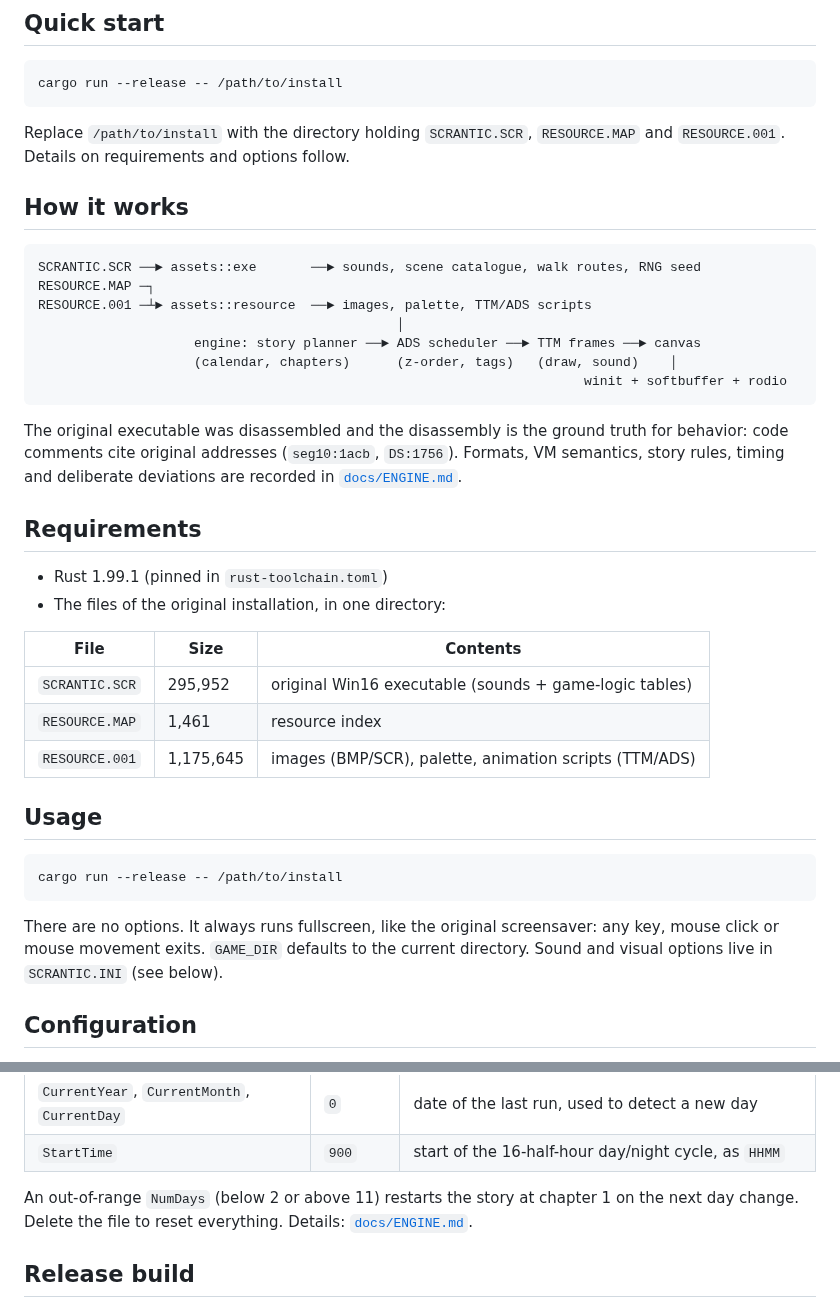
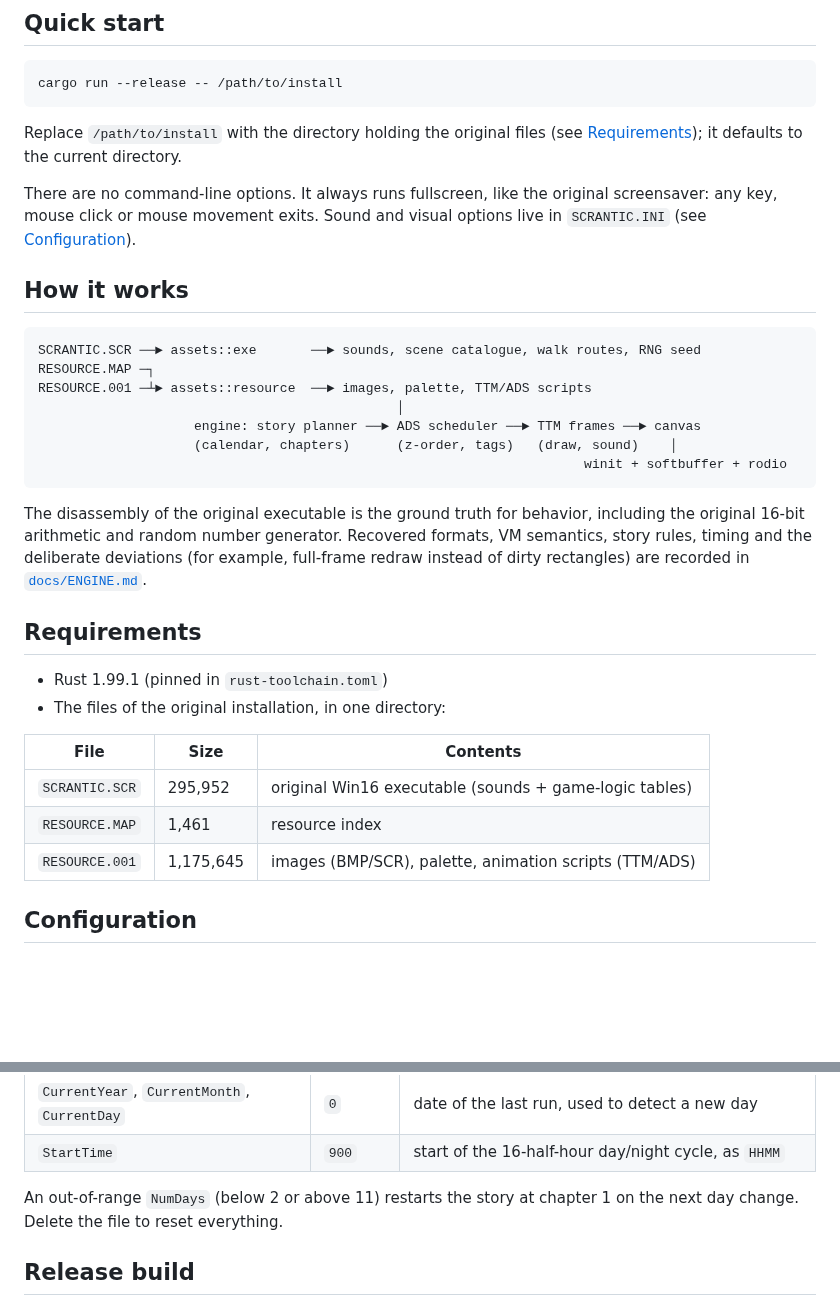
Before and after one commit to balaji-ml-eng/open-scrantic, a Markdown page: README.md, 2 parts joined by grey strips. GitHub-like rendering; blank space fills up the shorter version.

````diff
--- a/README.md
+++ b/README.md
@@ -19,8 +25,12 @@ the **original installed files**. No game data is shipped in this repository.
 cargo run --release -- /path/to/install
 ```
 
-Replace `/path/to/install` with the directory holding `SCRANTIC.SCR`, `RESOURCE.MAP` and
-`RESOURCE.001`. Details on requirements and options follow.
+Replace `/path/to/install` with the directory holding the original files (see
+[Requirements](#requirements)); it defaults to the current directory.
+
+There are no command-line options. It always runs fullscreen, like the original screensaver: any
+key, mouse click or mouse movement exits. Sound and visual options live in `SCRANTIC.INI` (see
+[Configuration](#configuration)).
 
 ## How it works
 
@@ -34,9 +44,10 @@ RESOURCE.001 ─┴► assets::resource  ──► images, palette, TTM/ADS scri
                                                                       winit + softbuffer + rodio
 ```
 
-The original executable was disassembled and the disassembly is the ground truth for behavior:
-code comments cite original addresses (`seg10:1acb`, `DS:1756`). Formats, VM semantics, story
-rules, timing and deliberate deviations are recorded in [`docs/ENGINE.md`](docs/ENGINE.md).
+The disassembly of the original executable is the ground truth for behavior, including the original
+16-bit arithmetic and random number generator. Recovered formats, VM semantics, story rules, timing
+and the deliberate deviations (for example, full-frame redraw instead of dirty rectangles) are
+recorded in [`docs/ENGINE.md`](docs/ENGINE.md).
 
 ## Requirements
 
@@ -48,16 +59,6 @@ rules, timing and deliberate deviations are recorded in [`docs/ENGINE.md`](docs/
 | `SCRANTIC.SCR` | 295,952     | original Win16 executable (sounds + game-logic tables)       |
 | `RESOURCE.MAP` | 1,461       | resource index                                               |
 | `RESOURCE.001` | 1,175,645   | images (BMP/SCR), palette, animation scripts (TTM/ADS)       |
-
-## Usage
-
-```sh
-cargo run --release -- /path/to/install
-```
-
-There are no options. It always runs fullscreen, like the original screensaver: any key, mouse click
-or mouse movement exits. `GAME_DIR` defaults to the current directory. Sound and visual options live
-in `SCRANTIC.INI` (see below).
 
 ## Configuration
 
@@ -86,7 +87,7 @@ the program is closed. Keys are case-insensitive; unknown keys and non-numeric v
 | `StartTime`    | `900`   | start of the 16-half-hour day/night cycle, as `HHMM`                 |
 
 An out-of-range `NumDays` (below 2 or above 11) restarts the story at chapter 1 on the next day
-change. Delete the file to reset everything. Details: [`docs/ENGINE.md`](docs/ENGINE.md).
+change. Delete the file to reset everything.
 
 ## Release build
 
````
Also changed, not shown: other parts of README.md (+19 -19 lines), AGENTS.md (+1 -1 lines), docs/images/open-scrantic-logo.png (added), 1 other file.
